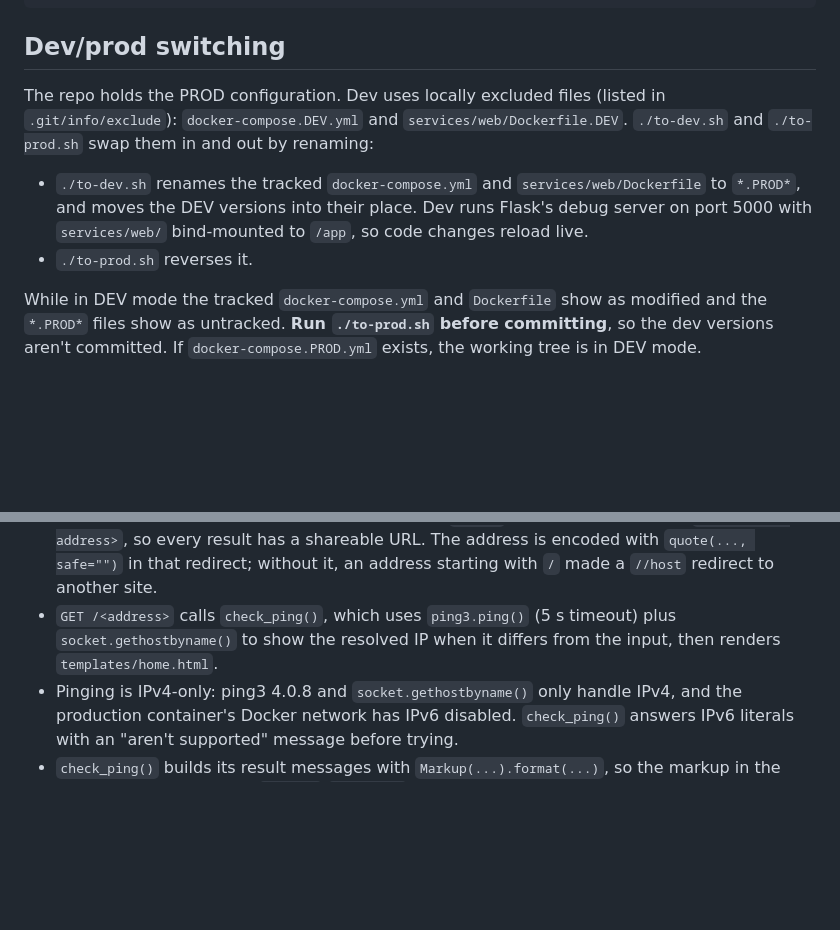
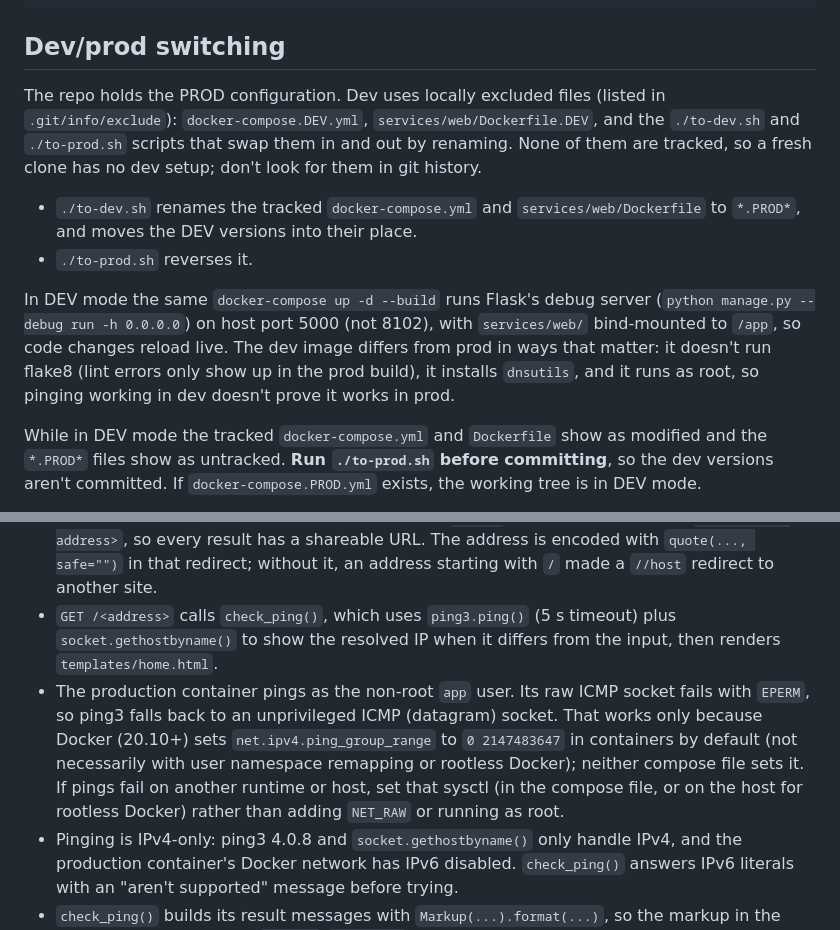
Before and after one commit to gregdotca/ping, a Markdown page: CLAUDE.md, 2 parts joined by grey strips. GitHub-like rendering; blank space fills up the shorter version.

```diff
--- a/CLAUDE.md
+++ b/CLAUDE.md
@@ -22,10 +22,12 @@ cd services/web && flake8 --ignore=E501,W503,F401 .
 
 ## Dev/prod switching
 
-The repo holds the PROD configuration. Dev uses locally excluded files (listed in `.git/info/exclude`): `docker-compose.DEV.yml` and `services/web/Dockerfile.DEV`. `./to-dev.sh` and `./to-prod.sh` swap them in and out by renaming:
+The repo holds the PROD configuration. Dev uses locally excluded files (listed in `.git/info/exclude`): `docker-compose.DEV.yml`, `services/web/Dockerfile.DEV`, and the `./to-dev.sh` and `./to-prod.sh` scripts that swap them in and out by renaming. None of them are tracked, so a fresh clone has no dev setup; don't look for them in git history.
 
-- `./to-dev.sh` renames the tracked `docker-compose.yml` and `services/web/Dockerfile` to `*.PROD*`, and moves the DEV versions into their place. Dev runs Flask's debug server on port 5000 with `services/web/` bind-mounted to `/app`, so code changes reload live.
+- `./to-dev.sh` renames the tracked `docker-compose.yml` and `services/web/Dockerfile` to `*.PROD*`, and moves the DEV versions into their place.
 - `./to-prod.sh` reverses it.
+
+In DEV mode the same `docker-compose up -d --build` runs Flask's debug server (`python manage.py --debug run -h 0.0.0.0`) on host port 5000 (not 8102), with `services/web/` bind-mounted to `/app`, so code changes reload live. The dev image differs from prod in ways that matter: it doesn't run flake8 (lint errors only show up in the prod build), it installs `dnsutils`, and it runs as root, so pinging working in dev doesn't prove it works in prod.
 
 While in DEV mode the tracked `docker-compose.yml` and `Dockerfile` show as modified and the `*.PROD*` files show as untracked. **Run `./to-prod.sh` before committing**, so the dev versions aren't committed. If `docker-compose.PROD.yml` exists, the working tree is in DEV mode.
 
@@ -37,6 +39,7 @@ All the app code is in `services/web/project/__init__.py`; `manage.py` only wrap
 
 - `GET /` shows the form with the visitor's IP prefilled (from the first `X-Forwarded-For` entry if present, since it runs behind a reverse proxy) but doesn't ping it: an unresponsive IP takes the full timeout, and the first page load would hang. `POST /` (the form) redirects to `/<submitted address>`, so every result has a shareable URL. The address is encoded with `quote(..., safe="")` in that redirect; without it, an address starting with `/` made a `//host` redirect to another site.
 - `GET /<address>` calls `check_ping()`, which uses `ping3.ping()` (5 s timeout) plus `socket.gethostbyname()` to show the resolved IP when it differs from the input, then renders `templates/home.html`.
+- The production container pings as the non-root `app` user. Its raw ICMP socket fails with `EPERM`, so ping3 falls back to an unprivileged ICMP (datagram) socket. That works only because Docker (20.10+) sets `net.ipv4.ping_group_range` to `0 2147483647` in containers by default (not necessarily with user namespace remapping or rootless Docker); neither compose file sets it. If pings fail on another runtime or host, set that sysctl (in the compose file, or on the host for rootless Docker) rather than adding `NET_RAW` or running as root.
 - Pinging is IPv4-only: ping3 4.0.8 and `socket.gethostbyname()` only handle IPv4, and the production container's Docker network has IPv6 disabled. `check_ping()` answers IPv6 literals with an "aren't supported" message before trying.
 - `check_ping()` builds its result messages with `Markup(...).format(...)`, so the markup in the format string is kept and `address`/`result_ip` are HTML-escaped. Keep using that (not f-strings) for any message that includes user input; the template renders `page_body` without `|safe`.
 - The static folder is `project/assets/` (not `static/`), served via `url_for('static', ...)`. jQuery is vendored there and only shows the loading spinner on submit.
```
Also changed, not shown: CHANGELOG.md (+8 -0 lines).
